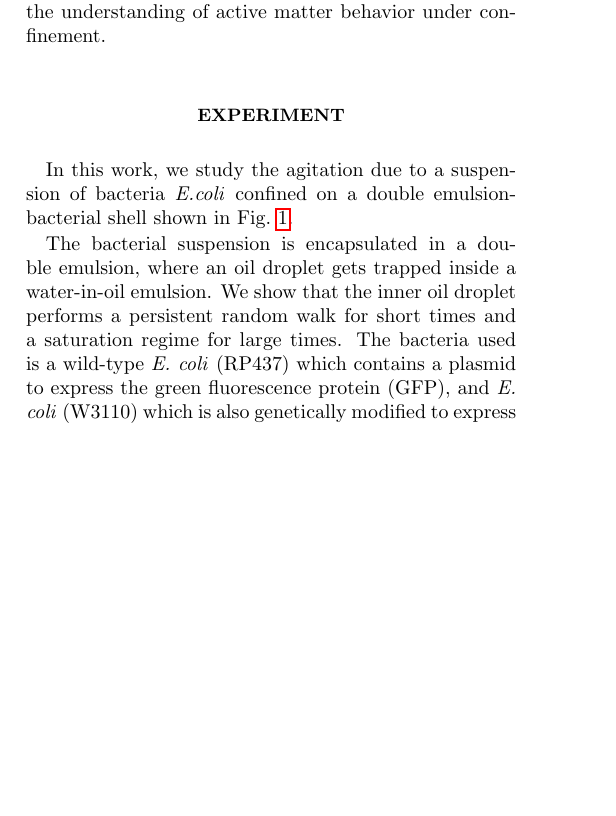
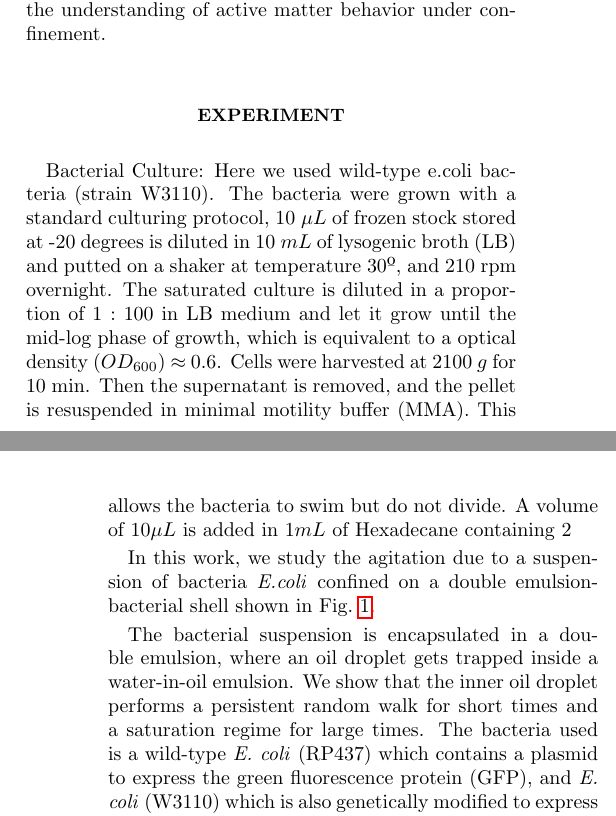
Before and after one commit to ZLoverty/DE_paper, a LaTeX paper (Active_noise_of_a_bacterial_bath.tex): part of one column of page 1 of 4 before the commit and two parts of the columns of pages 1 and 2 of 4 after it, the two joined at a grey line, cut so that both start at the same text, the shorter picture padded with empty space. Compiled offline with pdfLaTeX.

Commit message:
Update Active_noise_of_a_bacterial_bath.tex

```diff
--- a/Active_noise_of_a_bacterial_bath.tex
+++ b/Active_noise_of_a_bacterial_bath.tex
@@ -145,6 +145,9 @@ Our results deepen the understanding of active matter behavior under confinement
   \label{montaje_doble}
 \end{figure*}
 
+Bacterial Culture:
+Here we used wild-type e.coli bacteria (strain  W3110). The bacteria were grown with a standard culturing protocol, 10 $\mu L$ of frozen stock stored at -20 degrees is  diluted  in 10 $mL$ of lysogenic broth (LB) and putted on a shaker at  temperature 30º, and 210 rpm overnight. The saturated culture is diluted in a proportion of $1:100$ in LB medium and let it grow until the mid-log phase of growth, which is equivalent to a optical density ($OD_{600}$) $\approx$ 0.6. Cells were harvested at 2100 $g$ for 10 min. Then the supernatant is removed, and the pellet is resuspended in minimal motility buffer (MMA).  This allows the bacteria to swim but do not divide.  A volume of $10 \mu L$ is added in $1 mL$ of Hexadecane containing 2% weight Span 80 as a surfractant. The mixture is mannually agitated and the diluted 1:10 in 1 mL of Hexadecane. Then 200 $uL$ of the emulsion is putted in a square observation chamber of $L = 1 cm$  and height $h=400\mu m$. The chamber are fabricated in a SU-8 photoresist (Gersteltec GM 1075) with optical lithography on a 50.8 $mm$ diameter glass wafer.
+
 In this work, we study the agitation due to a suspension of bacteria \textit{E.coli} confined on a double emulsion-bacterial shell shown in Fig.~\ref{montaje_doble}.
 
 The bacterial suspension is encapsulated in a double emulsion, where an oil droplet gets trapped inside a water-in-oil emulsion.
```
